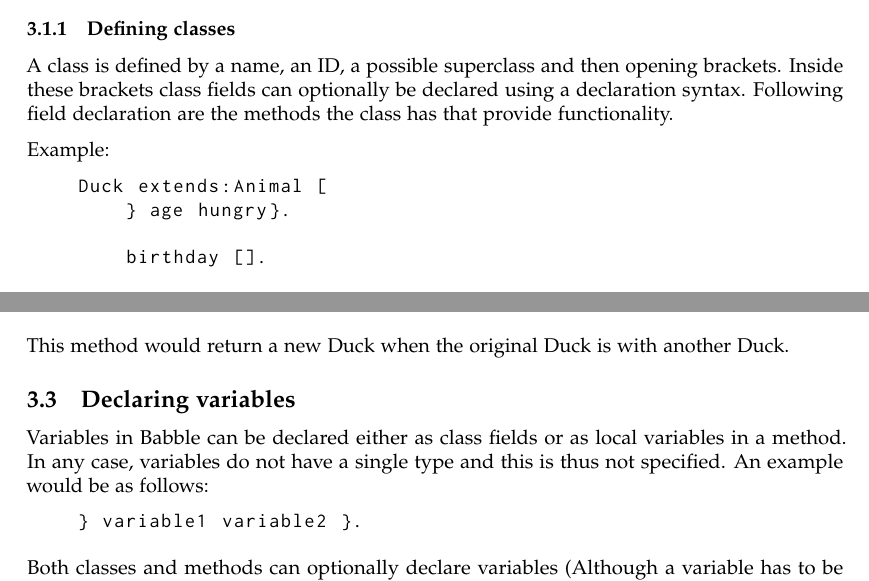
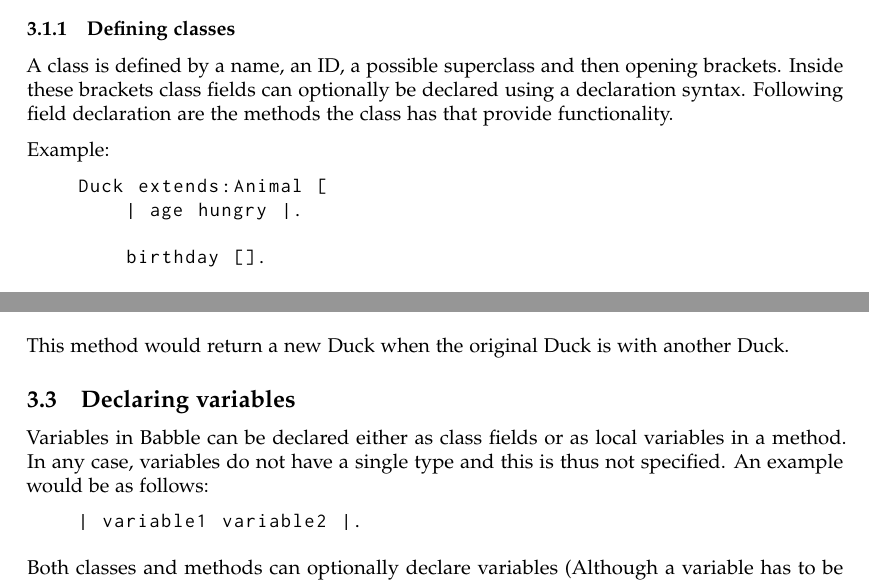
Before and after one commit to i3anaan/Babble, a LaTeX document (report/report.tex): two parts of pages 5 and 6 of 20, joined at a grey line, cut so that both start at the same text. Compiled offline with pdfLaTeX.

Commit message:
Fix listings

```diff
--- a/report/report.tex
+++ b/report/report.tex
@@ -82,7 +82,7 @@ Example:
 \begin{quote}
 \begin{lstlisting}
 Duck extends:Animal [
-	} age hungry}.
+	| age hungry |.
 
 	birthday [].
 
@@ -163,7 +163,7 @@ This method would return a new Duck when the original Duck is with another Duck.
 Variables in Babble can be declared either as class fields or as local variables in a method. In any case, variables do not have a single type and this is thus not specified. An example would be as follows:
 \begin{quote}
 \begin{lstlisting}
-} variable1 variable2 }.
+| variable1 variable2 |.
 \end{lstlisting}
 \end{quote}
 
```
